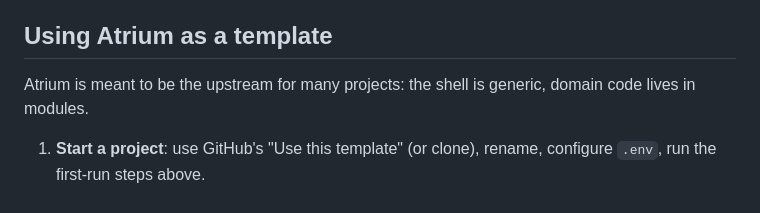
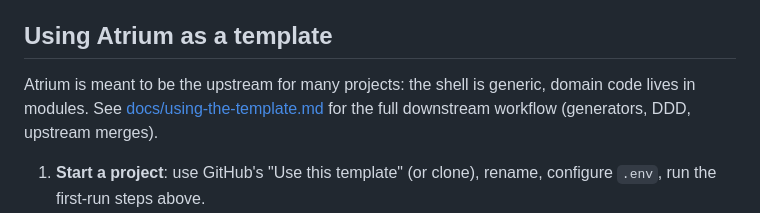
Before and after one commit to DevPlus31/atrium, a Markdown page: README.md, the part around the change. Drawn GitHub-style.

```diff
--- a/README.md
+++ b/README.md
@@ -83,7 +83,7 @@ Deliberately deferred (designed-for, not built): DB-driven white-label theming v
 
 ## Using Atrium as a template
 
-Atrium is meant to be the upstream for many projects: the shell is generic, domain code lives in modules.
+Atrium is meant to be the upstream for many projects: the shell is generic, domain code lives in modules. See [docs/using-the-template.md](docs/using-the-template.md) for the full downstream workflow (generators, DDD, upstream merges).
 
 1. **Start a project**: use GitHub's "Use this template" (or clone), rename, configure `.env`, run the first-run steps above.
 2. **Build only modules**: add your domains under `app-modules/<Name>/` following the Users module as the canonical reference. Do not modify shell code downstream — `app/Modules/`, `resources/js/components/data-table/`, `resources/js/layouts/`, the theming CSS, or the generic modules.
```
Also changed, not shown: docs/using-the-template.md (added, +107 -0 lines).
